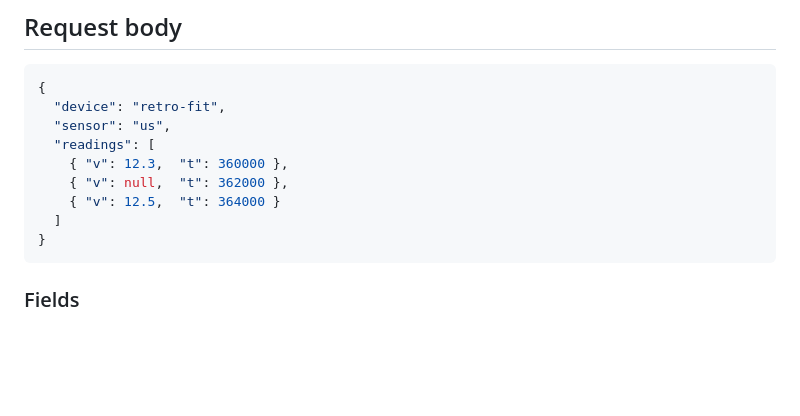
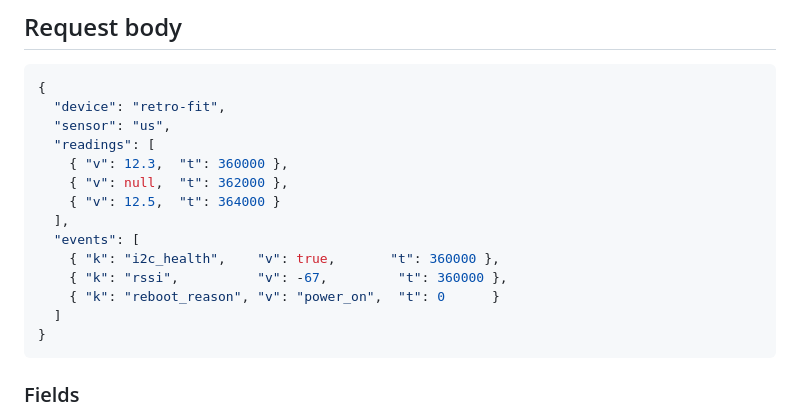
Before and after one commit to kartik9k/retro-fit-device, a Markdown page: API_CONTRACT.md, the part around one of its changes. Drawn GitHub-style; blank space fills up the shorter version.

````diff
--- a/API_CONTRACT.md
+++ b/API_CONTRACT.md
@@ -34,6 +34,11 @@
     { "v": 12.3,  "t": 360000 },
     { "v": null,  "t": 362000 },
     { "v": 12.5,  "t": 364000 }
+  ],
+  "events": [
+    { "k": "i2c_health",    "v": true,       "t": 360000 },
+    { "k": "rssi",          "v": -67,         "t": 360000 },
+    { "k": "reboot_reason", "v": "power_on",  "t": 0      }
   ]
 }
 ```
````
Also changed, not shown: other parts of API_CONTRACT.md (+21 -1 lines), DEFERRED.md (+30 -0 lines).
